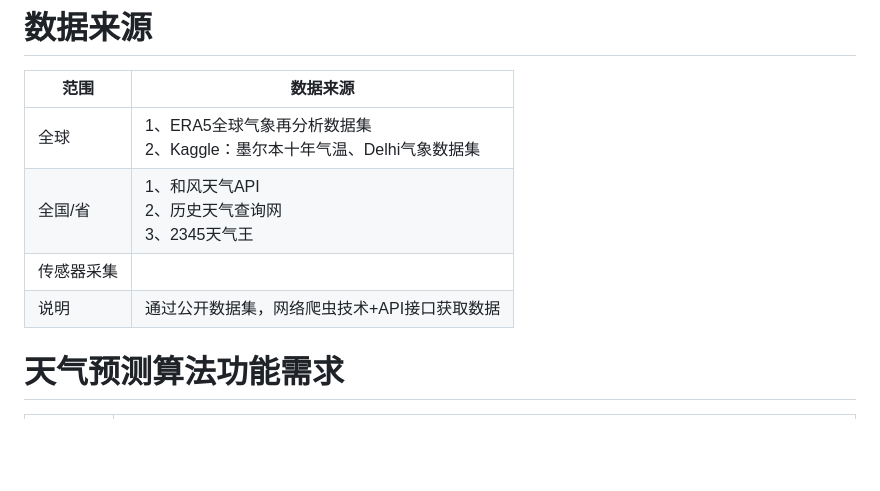
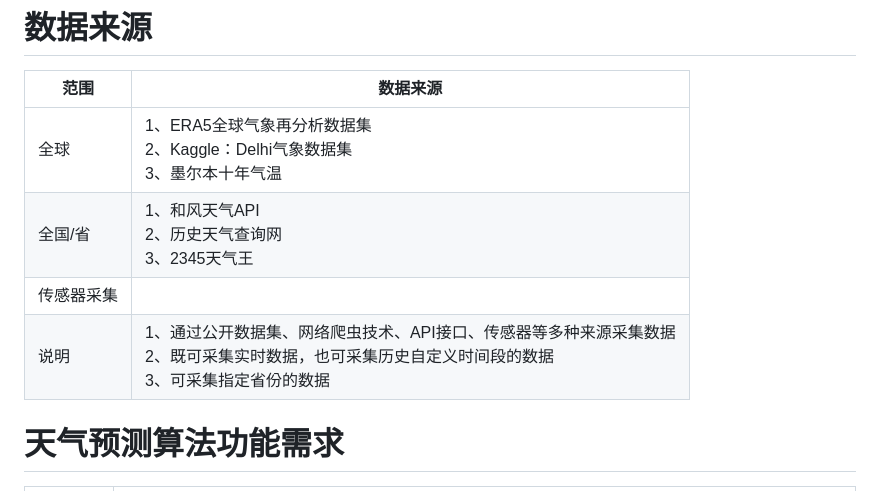
Before and after one commit to wz1229238108/weather, a Markdown page: README.md, the part around the change. GitHub-like rendering; blank space fills up the shorter version.

```diff
--- a/README.md
+++ b/README.md
@@ -18,10 +18,10 @@ Gitee仓库地址：https://gitee.com/Bysjbruce/weather
 
 | 范围   | 数据来源                                                                                     |
 |--------|---------------------------------------------------------------------------------------------|
-| 全球   | 1、ERA5全球气象再分析数据集<br>2、Kaggle：墨尔本十年气温、Delhi气象数据集                  |
+| 全球   | 1、ERA5全球气象再分析数据集<br>2、Kaggle：Delhi气象数据集 <br>3、墨尔本十年气温                 |
 | 全国/省 | 1、和风天气API<br>2、历史天气查询网<br>3、2345天气王                                       |
 | 传感器采集 |                                                                                             |
-| 说明   | 通过公开数据集，网络爬虫技术+API接口获取数据                                                 |
+| 说明   | 1、通过公开数据集、网络爬虫技术、API接口、传感器等多种来源采集数据 <br>2、既可采集实时数据，也可采集历史自定义时间段的数据   <br>3、可采集指定省份的数据     |
 
 
 # 天气预测算法功能需求
```
